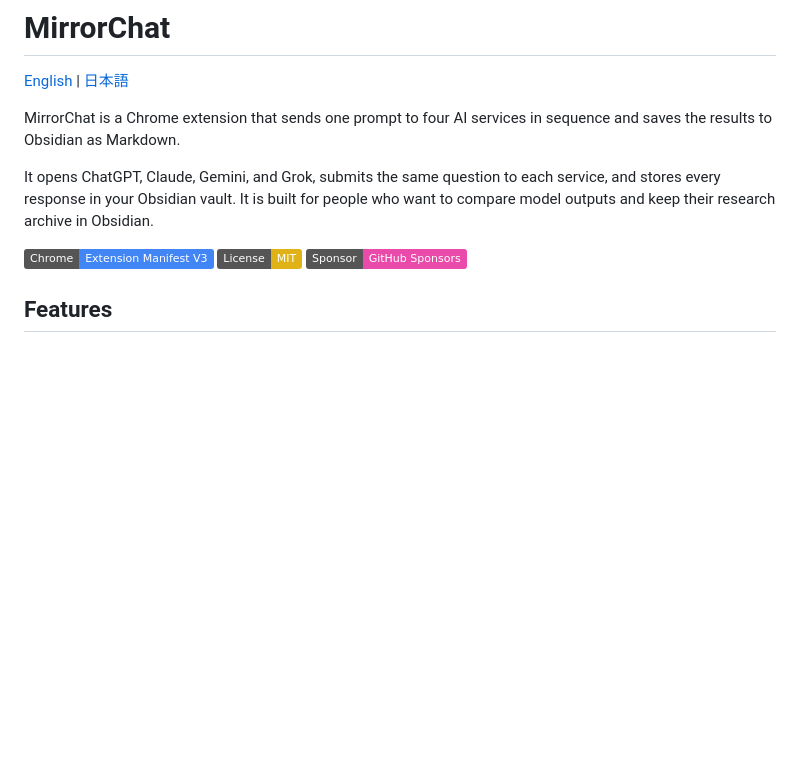
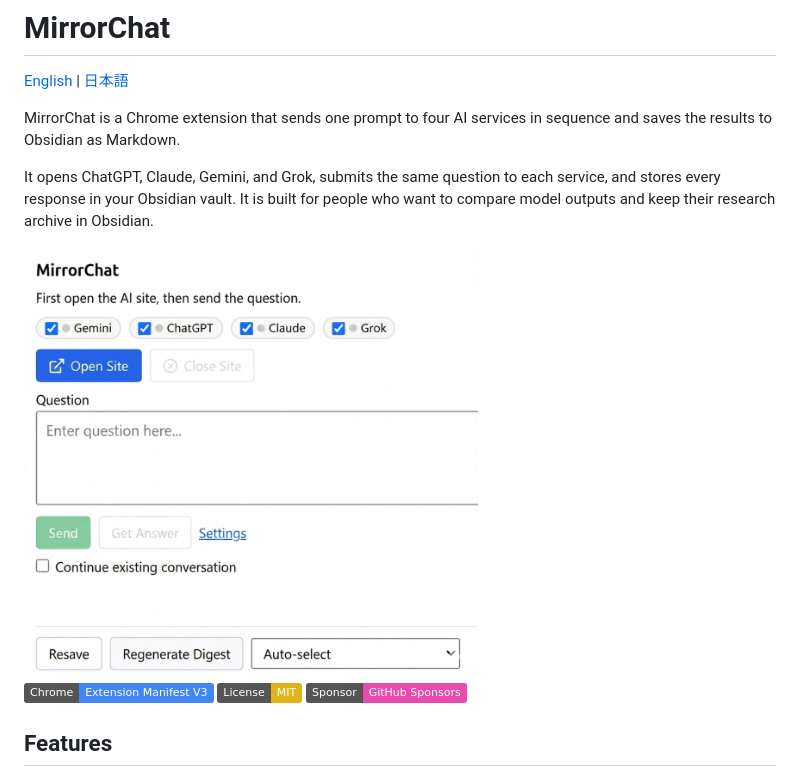
Before and after one commit to nagisora/mirror-chat, a Markdown page: README.md, the part around the change. Rendered like a GitHub page; pictures changed too: docs/images/mirrorchat-popup-en.png (added); badges without logos; blank space fills up the shorter version.

Commit message:
README にスクリーンショットを追加 (#36)
* READMEにスクリーンショットを追加

* README英語版の画像表示サイズを調整

```diff
--- a/README.md
+++ b/README.md
@@ -5,6 +5,8 @@
 MirrorChat is a Chrome extension that sends one prompt to four AI services in sequence and saves the results to Obsidian as Markdown.
 
 It opens ChatGPT, Claude, Gemini, and Grok, submits the same question to each service, and stores every response in your Obsidian vault. It is built for people who want to compare model outputs and keep their research archive in Obsidian.
+
+<img src="docs/images/mirrorchat-popup-en.png" alt="MirrorChat popup screenshot" width="454">
 
 ![Chrome Extension Manifest V3](https://img.shields.io/badge/Chrome-Extension%20Manifest%20V3-4285F4?logo=googlechrome)
 ![License: MIT](https://img.shields.io/badge/License-MIT-yellow.svg)
```
Also changed, not shown: README_ja.md (+2 -0 lines), docs/images/mirrorchat-popup-ja.png (added).
